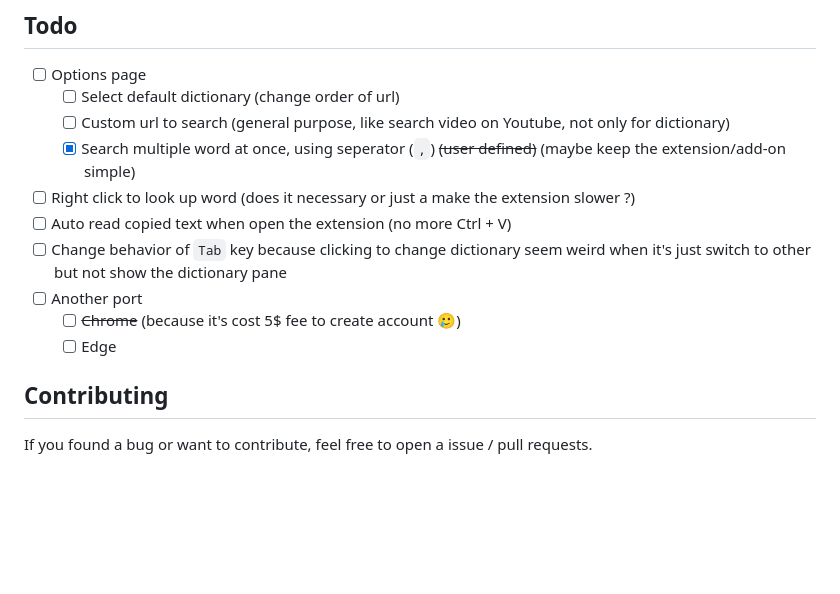
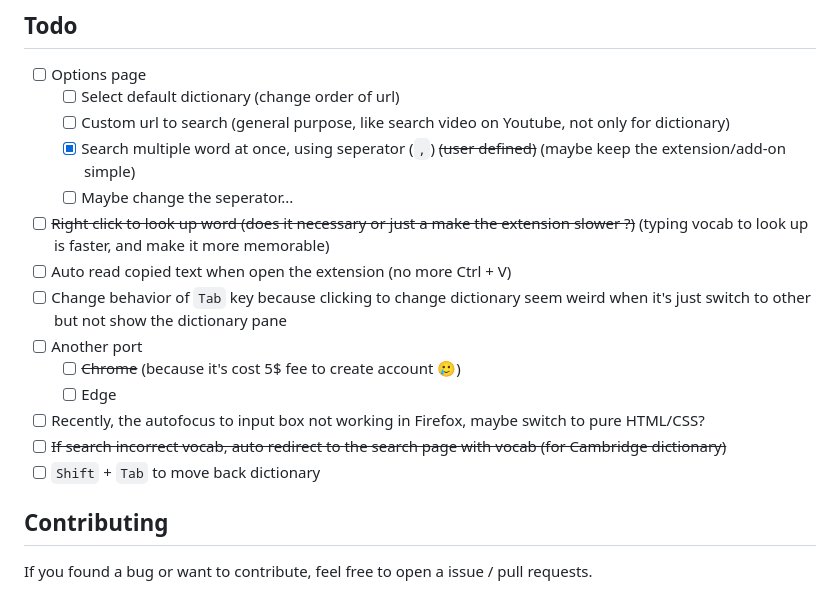
Before and after one commit to ngntrgduc/Dictionary-Look-Up, a Markdown page: README.md, the part around the change. GitHub-like rendering; blank space fills up the shorter version.

```diff
--- a/README.md
+++ b/README.md
@@ -49,12 +49,16 @@ Then turn on `Developer mode`. Finally, click `Load unpacked` and select the fol
   - [ ]  Select default dictionary (change order of url)
   - [ ]  Custom url to search (general purpose, like search video on Youtube, not only for dictionary)
   - [x]  Search multiple word at once, using seperator (`,`) ~~(user defined)~~ (maybe keep the extension/add-on simple)
-- [ ]  Right click to look up word (does it necessary or just a make the extension slower ?)
+  - [ ] Maybe change the seperator...
+- [ ]  ~~Right click to look up word (does it necessary or just a make the extension slower ?)~~ (typing vocab to look up is faster, and make it more memorable)
 - [ ] Auto read copied text when open the extension (no more Ctrl + V)
 - [ ] Change behavior of `Tab` key because clicking to change dictionary seem weird when it's just switch to other but not show the dictionary pane
 - [ ] Another port
   - [ ] ~~Chrome~~ (because it's cost 5$ fee to create account 🥲)
   - [ ] Edge
+- [ ] Recently, the autofocus to input box not working in Firefox, maybe switch to pure HTML/CSS?
+- [ ] ~~If search incorrect vocab, auto redirect to the search page with vocab (for Cambridge dictionary)~~
+- [ ] `Shift` + `Tab` to move back dictionary
 
 ## Contributing
 If you found a bug or want to contribute, feel free to open a issue / pull requests.
```
